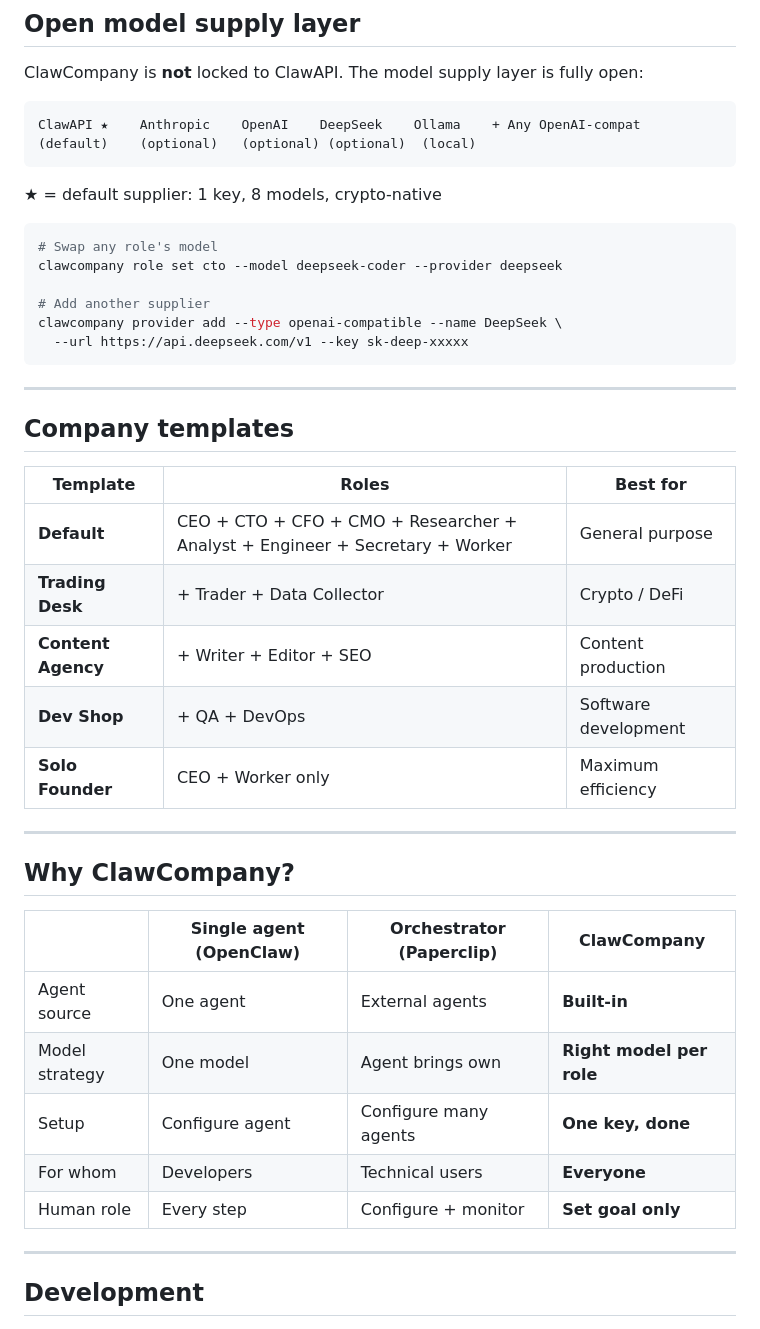
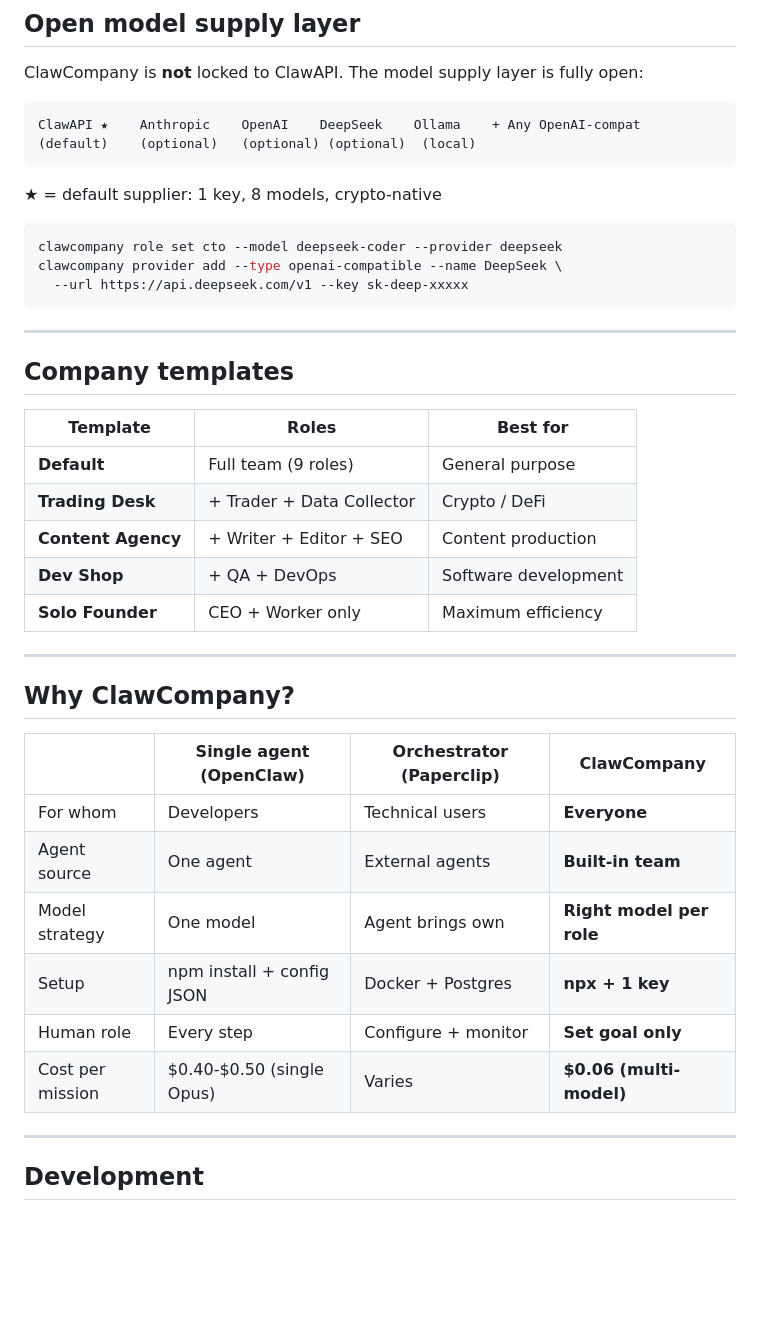
Before and after one commit to Claw-Company/clawcompany, a Markdown page: README.md, the part around one of its changes. Rendered like a GitHub page; blank space fills up the shorter version.

````diff
--- a/README.md
+++ b/README.md
@@ -111,10 +140,7 @@ ClawAPI ★    Anthropic    OpenAI    DeepSeek    Ollama    + Any OpenAI-compat
 ★ = default supplier: 1 key, 8 models, crypto-native
 
 ```bash
-# Swap any role's model
 clawcompany role set cto --model deepseek-coder --provider deepseek
-
-# Add another supplier
 clawcompany provider add --type openai-compatible --name DeepSeek \
   --url https://api.deepseek.com/v1 --key sk-deep-xxxxx
 ```
@@ -125,7 +151,7 @@ clawcompany provider add --type openai-compatible --name DeepSeek \
 
 | Template | Roles | Best for |
 |----------|-------|----------|
-| **Default** | CEO + CTO + CFO + CMO + Researcher + Analyst + Engineer + Secretary + Worker | General purpose |
+| **Default** | Full team (9 roles) | General purpose |
 | **Trading Desk** | + Trader + Data Collector | Crypto / DeFi |
 | **Content Agency** | + Writer + Editor + SEO | Content production |
 | **Dev Shop** | + QA + DevOps | Software development |
@@ -137,11 +163,12 @@ clawcompany provider add --type openai-compatible --name DeepSeek \
 
 | | Single agent (OpenClaw) | Orchestrator (Paperclip) | **ClawCompany** |
 |---|---|---|---|
-| Agent source | One agent | External agents | **Built-in** |
+| For whom | Developers | Technical users | **Everyone** |
+| Agent source | One agent | External agents | **Built-in team** |
 | Model strategy | One model | Agent brings own | **Right model per role** |
-| Setup | Configure agent | Configure many agents | **One key, done** |
-| For whom | Developers | Technical users | **Everyone** |
+| Setup | npm install + config JSON | Docker + Postgres | **npx + 1 key** |
 | Human role | Every step | Configure + monitor | **Set goal only** |
+| Cost per mission | $0.40-$0.50 (single Opus) | Varies | **$0.06 (multi-model)** |
 
 ---
 
````
Also changed, not shown: other parts of README.md (+39 -10 lines).
